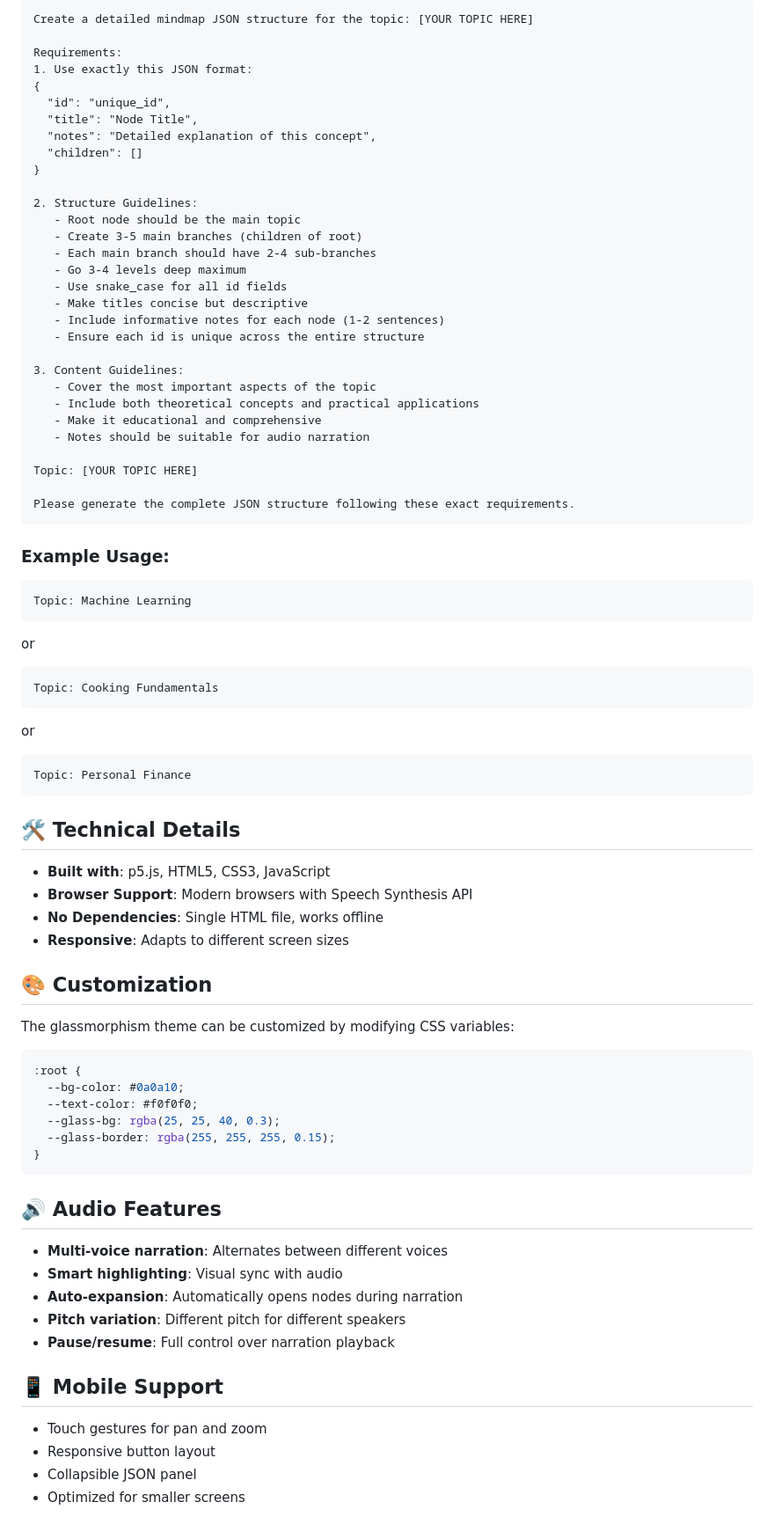
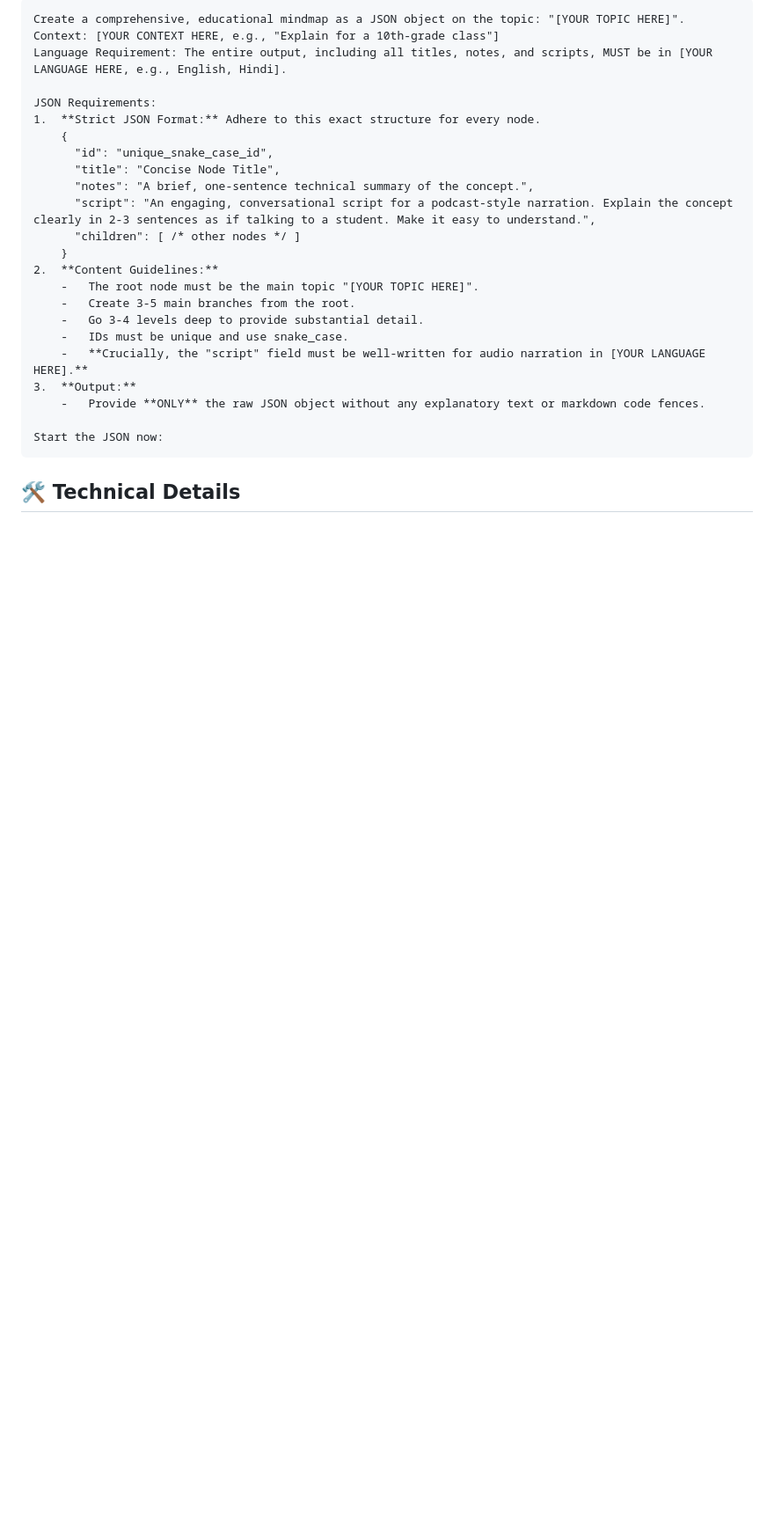
Before and after one commit to Sabir-Ali-Mondal/Mindvoice, a Markdown page: README.md, the part around one of its changes. Shown at 88% size. Rendered like a GitHub page; blank space fills up the shorter version.

`````diff
--- a/README.md
+++ b/README.md
@@ -169,81 +119,29 @@ Use this prompt with any AI assistant (ChatGPT, Claude, etc.) to generate mindma
 
-```
-Create a detailed mindmap JSON structure for the topic: [YOUR TOPIC HERE]
+````
+Create a comprehensive, educational mindmap as a JSON object on the topic: "[YOUR TOPIC HERE]".
+Context: [YOUR CONTEXT HERE, e.g., "Explain for a 10th-grade class"]
+Language Requirement: The entire output, including all titles, notes, and scripts, MUST be in [YOUR LANGUAGE HERE, e.g., English, Hindi].
 
-Requirements:
-1. Use exactly this JSON format:
-{
-  "id": "unique_id",
-  "title": "Node Title",
-  "notes": "Detailed explanation of this concept",
-  "children": []
-}
+JSON Requirements:
+1.  **Strict JSON Format:** Adhere to this exact structure for every node.
+    {
+      "id": "unique_snake_case_id",
+      "title": "Concise Node Title",
+      "notes": "A brief, one-sentence technical summary of the concept.",
+      "script": "An engaging, conversational script for a podcast-style narration. Explain the concept clearly in 2-3 sentences as if talking to a student. Make it easy to understand.",
+      "children": [ /* other nodes */ ]
+    }
+2.  **Content Guidelines:**
+    -   The root node must be the main topic "[YOUR TOPIC HERE]".
+    -   Create 3-5 main branches from the root.
+    -   Go 3-4 levels deep to provide substantial detail.
+    -   IDs must be unique and use snake_case.
+    -   **Crucially, the "script" field must be well-written for audio narration in [YOUR LANGUAGE HERE].**
+3.  **Output:**
+    -   Provide **ONLY** the raw JSON object without any explanatory text or markdown code fences.
 
-2. Structure Guidelines:
-   - Root node should be the main topic
-   - Create 3-5 main branches (children of root)
-   - Each main branch should have 2-4 sub-branches
-   - Go 3-4 levels deep maximum
-   - Use snake_case for all id fields
-   - Make titles concise but descriptive
-   - Include informative notes for each node (1-2 sentences)
-   - Ensure each id is unique across the entire structure
-
-3. Content Guidelines:
-   - Cover the most important aspects of the topic
-   - Include both theoretical concepts and practical applications
-   - Make it educational and comprehensive
-   - Notes should be suitable for audio narration
-
-Topic: [YOUR TOPIC HERE]
-
-Please generate the complete JSON structure following these exact requirements.
-```
-
-### Example Usage:
-```
-Topic: Machine Learning
-```
-or
-```
-Topic: Cooking Fundamentals
-```
-or
-```
-Topic: Personal Finance
-```
+Start the JSON now:
+````
 
 ## 🛠 Technical Details
 
-- **Built with**: p5.js, HTML5, CSS3, JavaScript
-- **Browser Support**: Modern browsers with Speech Synthesis API
-- **No Dependencies**: Single HTML file, works offline
-- **Responsive**: Adapts to different screen sizes
-
-## 🎨 Customization
-
-The glassmorphism theme can be customized by modifying CSS variables:
-```css
-:root {
-  --bg-color: #0a0a10;
-  --text-color: #f0f0f0;
-  --glass-bg: rgba(25, 25, 40, 0.3);
-  --glass-border: rgba(255, 255, 255, 0.15);
-}
-```
-
-## 🔊 Audio Features
-
-- **Multi-voice narration**: Alternates between different voices
-- **Smart highlighting**: Visual sync with audio
-- **Auto-expansion**: Automatically opens nodes during narration
-- **Pitch variation**: Different pitch for different speakers
-- **Pause/resume**: Full control over narration playback
-
-## 📱 Mobile Support
-
-- Touch gestures for pan and zoom
-- Responsive button layout
-- Collapsible JSON panel
-- Optimized for smaller screens
-
`````
Also changed, not shown: other parts of README.md (+74 -138 lines).
